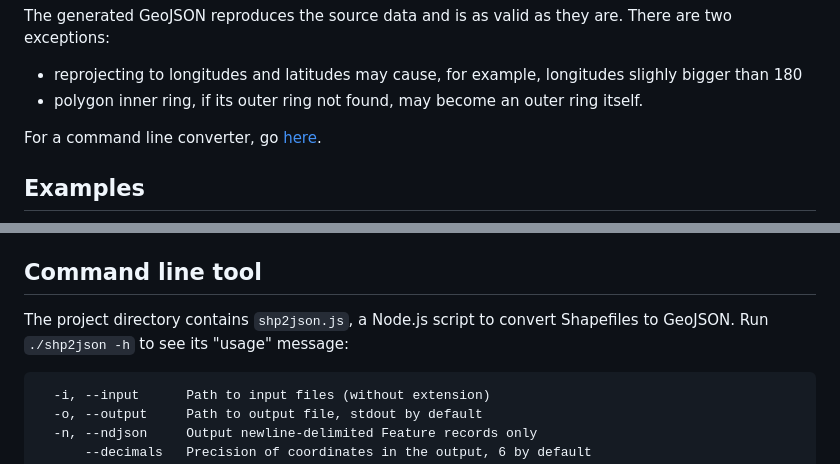
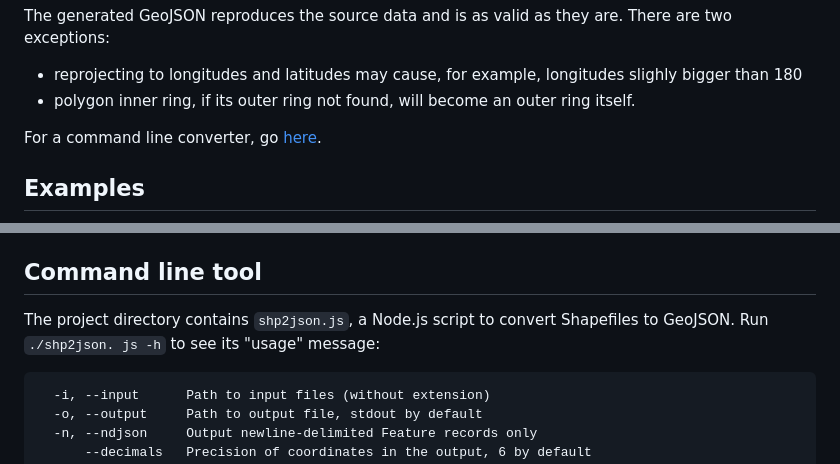
Before and after one commit to borisgontar/shapefile-geojson-js, a Markdown page: README.md, 2 parts joined by grey strips. Drawn GitHub-style.

````diff
--- a/README.md
+++ b/README.md
@@ -19,7 +19,7 @@ The generated GeoJSON reproduces the source data and is as valid as they are.
 There are two exceptions:
 * reprojecting to longitudes and latitudes
 may cause, for example, longitudes slighly bigger than 180
-* polygon inner ring, if its outer ring not found, may become
+* polygon inner ring, if its outer ring not found, will become
 an outer ring itself.
 
 For a command line converter, go [here](#command-line-tool).
@@ -137,7 +137,7 @@ async function* stitch(shp, dbf);
 ## Command line tool
 
 The project directory contains `shp2json.js`, a Node.js script to
-convert Shapefiles to GeoJSON. Run `./shp2json -h` to see its
+convert Shapefiles to GeoJSON. Run `./shp2json. js -h` to see its
 "usage" message:
 ```
   -i, --input      Path to input files (without extension)
````
